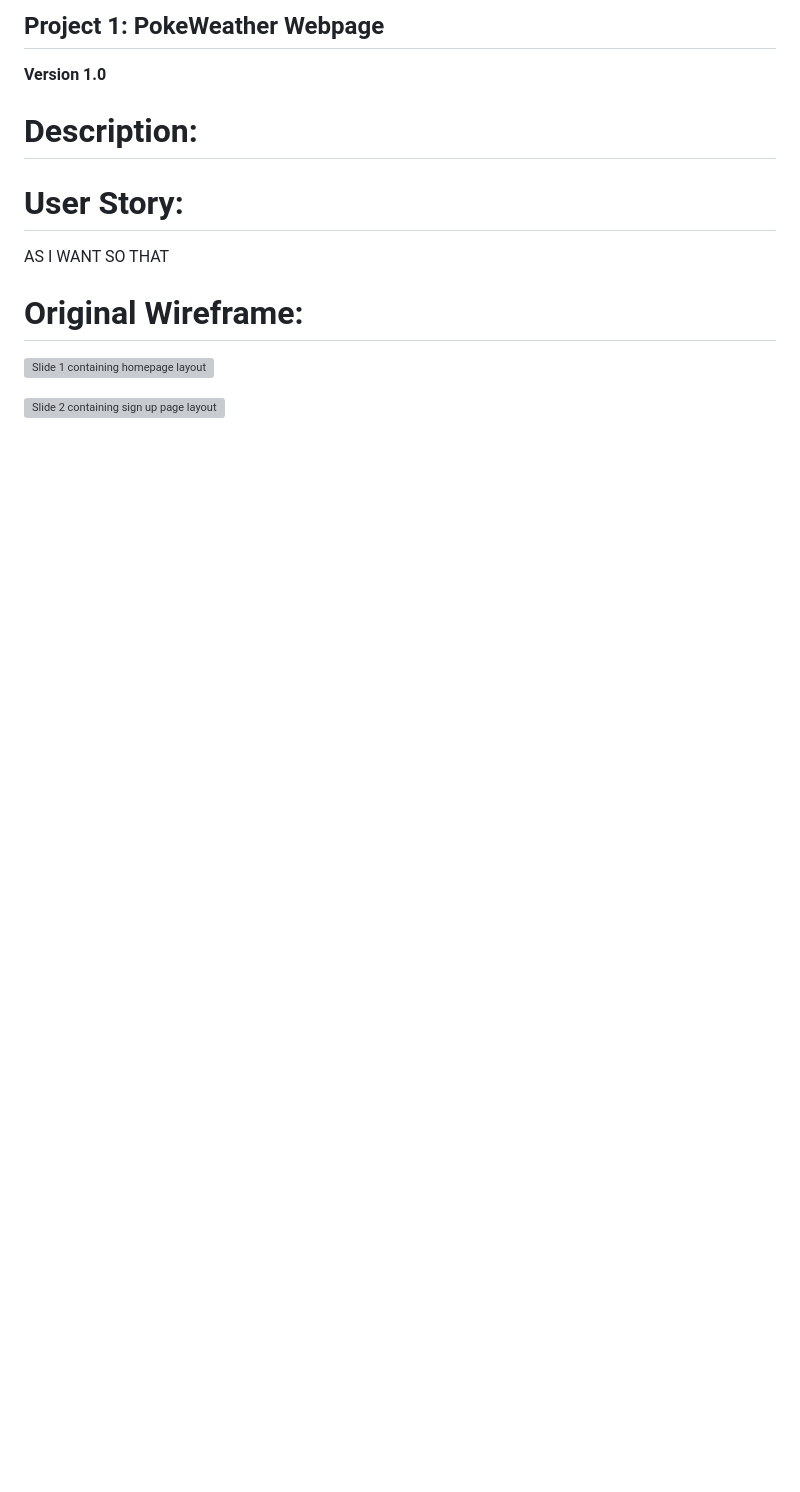
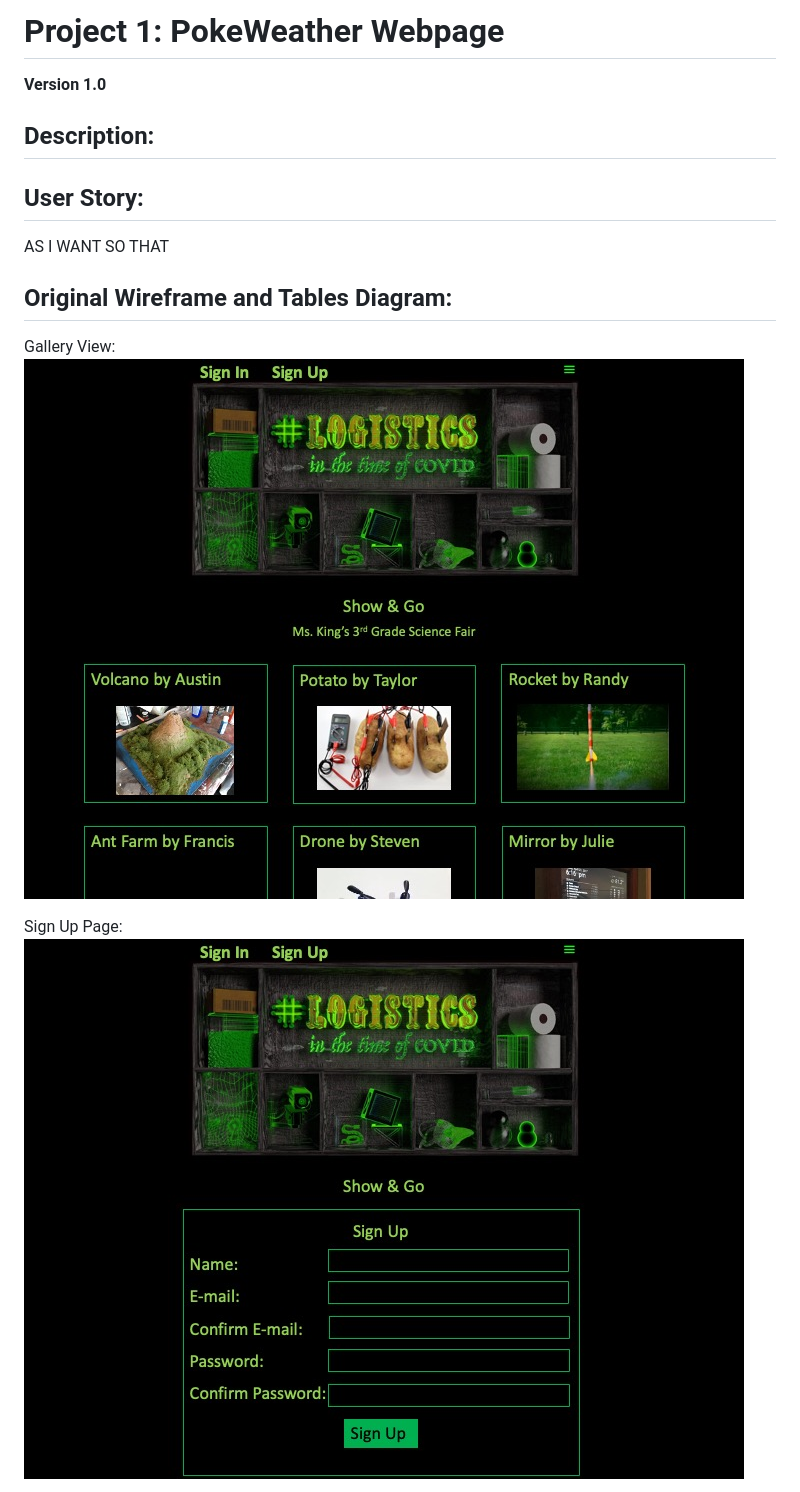
Before and after one commit to rkingjr/CuriosityCabinet, a Markdown page: README.md, the part around the change printed below. Rendered like a GitHub page; pictures changed too: README_Files/Slide1.jpeg (added), README_Files/Slide2.jpeg (added); blank space fills up the shorter version; grey boxes are pictures that could not be loaded.

```diff
--- a/README.md
+++ b/README.md
@@ -1,16 +1,18 @@
-## Project 1: PokeWeather Webpage
+# Project 1: PokeWeather Webpage
 
 **Version 1.0**
-# Description:
+## Description:
 
-# User Story:
+## User Story:
 
 AS
 I WANT
 SO THAT
-# Original Wireframe:
+## Original Wireframe and Tables Diagram:
 
-![Slide 1 containing homepage layout]()
+Gallery View:
+![Slide 1 containing homepage layout](./README_Files/Slide1.jpeg)
 
-![Slide 2 containing sign up page layout]()
+Sign Up Page:
+![Slide 2 containing sign up page layout](./README_Files/Slide2.jpeg)
 
```
Also changed, not shown: other parts of README.md (+10 -6 lines), README_Files/Slide3.jpeg (added), README_Files/Slide4.jpg (added).
